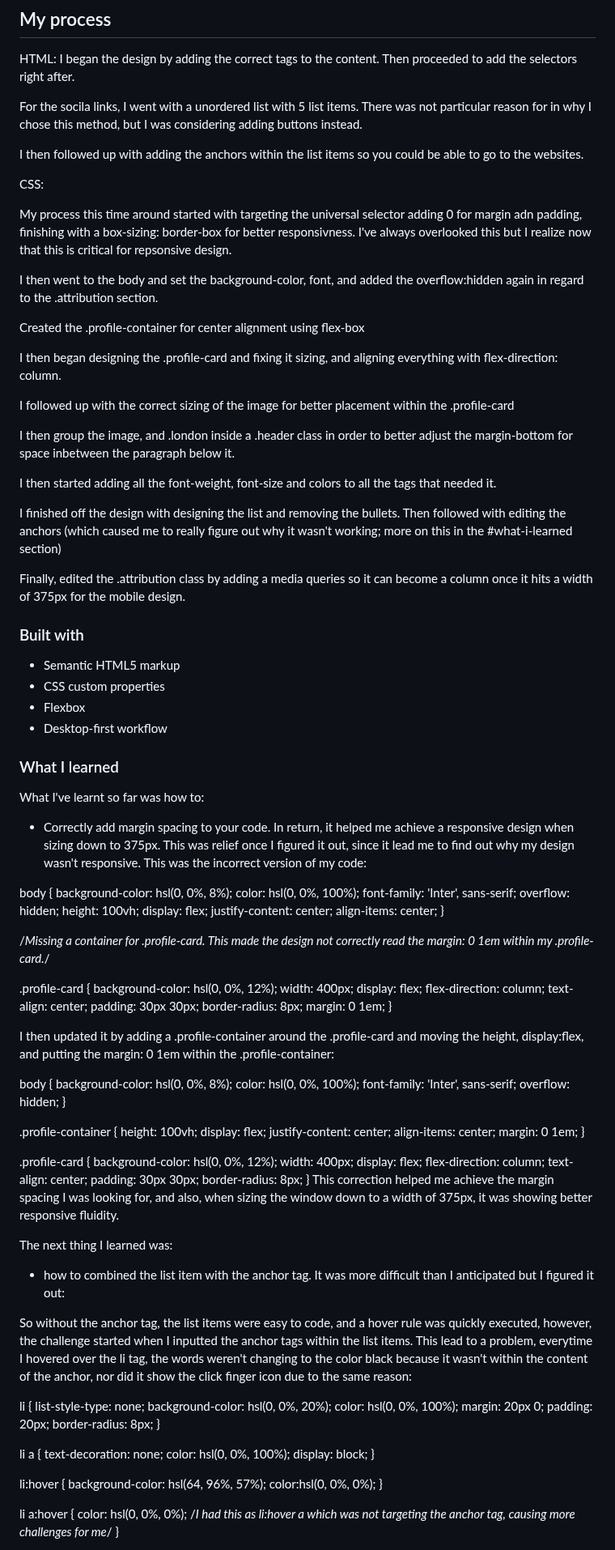
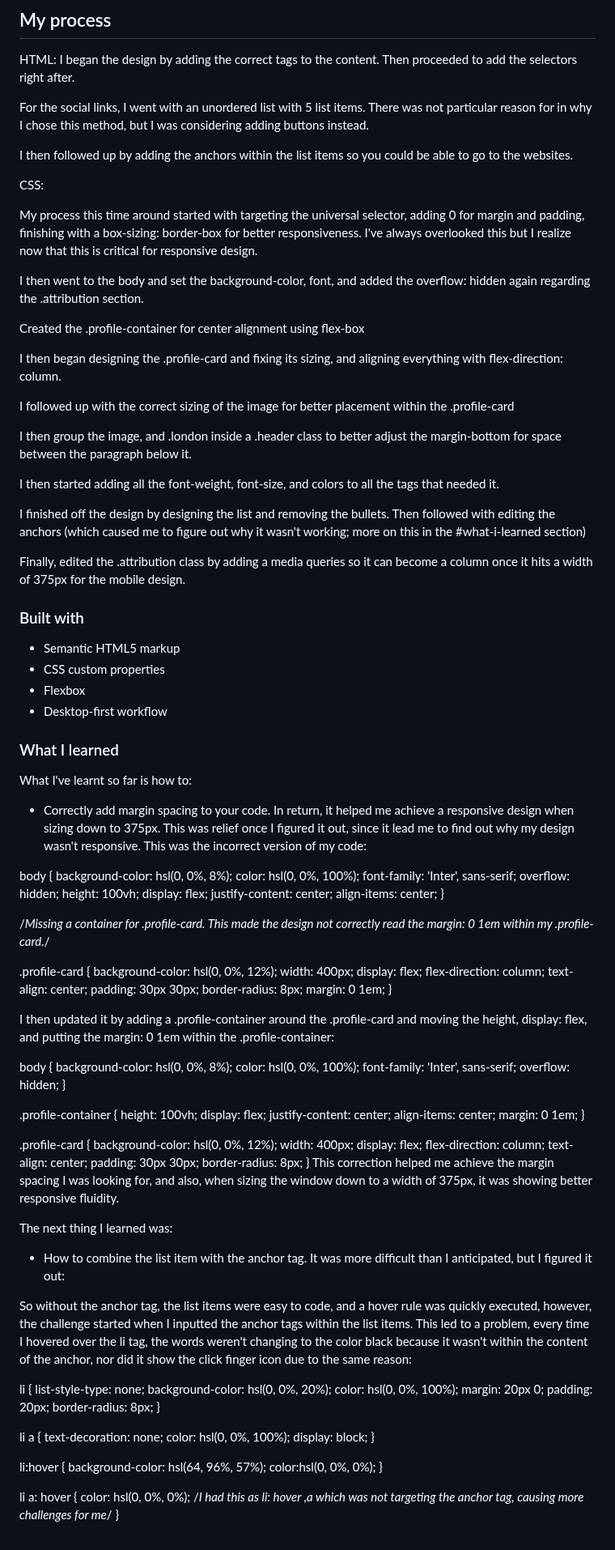
Before and after one commit to RiickyRiick/social-links, a Markdown page: README.md, the part around one of its changes. Shown at 81% size. Rendered like a GitHub page.

```diff
--- a/README.md
+++ b/README.md
@@ -41,27 +41,27 @@ Users should be able to:
 HTML:
 I began the design by adding the correct tags to the content. Then proceeded to add the selectors right after.
 
-For the socila links, I went with a unordered list with 5 list items. There was not particular reason for in why I chose this method, but I was considering adding buttons instead.
+For the social links, I went with an unordered list with 5 list items. There was not particular reason for in why I chose this method, but I was considering adding buttons instead.
 
-I then followed up with adding the anchors within the list items so you could be able to go to the websites.
+I then followed up by adding the anchors within the list items so you could be able to go to the websites.
 
 CSS:
 
-My process this time around started with targeting the universal selector adding 0 for margin adn padding, finishing with a box-sizing: border-box for better responsivness. I've always overlooked this but I realize now that this is critical for repsonsive design.
+My process this time around started with targeting the universal selector, adding 0 for margin and padding, finishing with a box-sizing: border-box for better responsiveness. I've always overlooked this but I realize now that this is critical for responsive design.
 
-I then went to the body and set the background-color, font, and added the overflow:hidden again in regard to the .attribution section.
+I then went to the body and set the background-color, font, and added the overflow: hidden again regarding the .attribution section.
 
 Created the .profile-container for center alignment using flex-box
 
-I then began designing the .profile-card and fixing it sizing, and aligning everything with flex-direction: column.
+I then began designing the .profile-card and fixing its sizing, and aligning everything with flex-direction: column.
 
 I followed up with the correct sizing of the image for better placement within the .profile-card
 
-I then group the image, and .london inside a .header class in order to better adjust the margin-bottom for space inbetween the paragraph below it.
+I then group the image, and .london inside a .header class to better adjust the margin-bottom for space between the paragraph below it.
 
-I then started adding all the font-weight, font-size and colors to all the tags that needed it.
+I then started adding all the font-weight, font-size, and colors to all the tags that needed it.
 
-I finished off the design with designing the list and removing the bullets. Then followed with editing the anchors (which caused me to really figure out why it wasn't working; more on this in the #what-i-learned section)
+I finished off the design by designing the list and removing the bullets. Then followed with editing the anchors (which caused me to figure out why it wasn't working; more on this in the #what-i-learned section)
 
 Finally, edited the .attribution class by adding a media queries so it can become a column once it hits a width of 375px for the mobile design.
 
@@ -76,7 +76,7 @@ Finally, edited the .attribution class by adding a media queries so it can becom
 
 ### What I learned
 
-What I've learnt so far was how to:
+What I've learnt so far is how to:
 
 - Correctly add margin spacing to your code. In return, it helped me achieve a responsive design when sizing down to 375px.
 This was relief once I figured it out, since it lead me to find out why my design wasn't responsive. This was the incorrect version of my code:
@@ -106,7 +106,7 @@ body {
 }
 
 I then updated it by adding a .profile-container around the
-.profile-card and moving the height, display:flex, and putting the margin: 0 1em within the .profile-container:
+.profile-card and moving the height, display: flex, and putting the margin: 0 1em within the .profile-container:
 
 body {
     background-color: hsl(0, 0%, 8%);
@@ -137,10 +137,10 @@ This correction helped me achieve the margin spacing I was looking for, and also
 
 The next thing I learned was:
 
-- how to combined the list item with the anchor tag. It was more difficult than I anticipated but I figured it out:
+- How to combine the list item with the anchor tag. It was more difficult than I anticipated, but I figured it out:
 
 So without the anchor tag, the list items were easy to code, and a hover rule was quickly executed, however, the challenge started when I inputted the anchor tags within the list items.
-This lead to a problem, everytime I hovered over the li tag, the words weren't changing to the color black because it wasn't within the content of the anchor, nor did it show the click finger icon due to the same reason:
+This led to a problem, every time I hovered over the li tag, the words weren't changing to the color black because it wasn't within the content of the anchor, nor did it show the click finger icon due to the same reason:
 
 
 li {
@@ -163,7 +163,7 @@ li:hover {
     color:hsl(0, 0%, 0%);
 }
 
-li a:hover {
-    color: hsl(0, 0%, 0%); /*I had this as li:hover a which was not targeting the anchor tag, causing more challenges for me*/
+li a: hover {
+    color: hsl(0, 0%, 0%); /*I had this as li: hover ,a which was not targeting the anchor tag, causing more challenges for me*/
 }
 
```
Also changed, not shown: other parts of README.md (+7 -7 lines).
